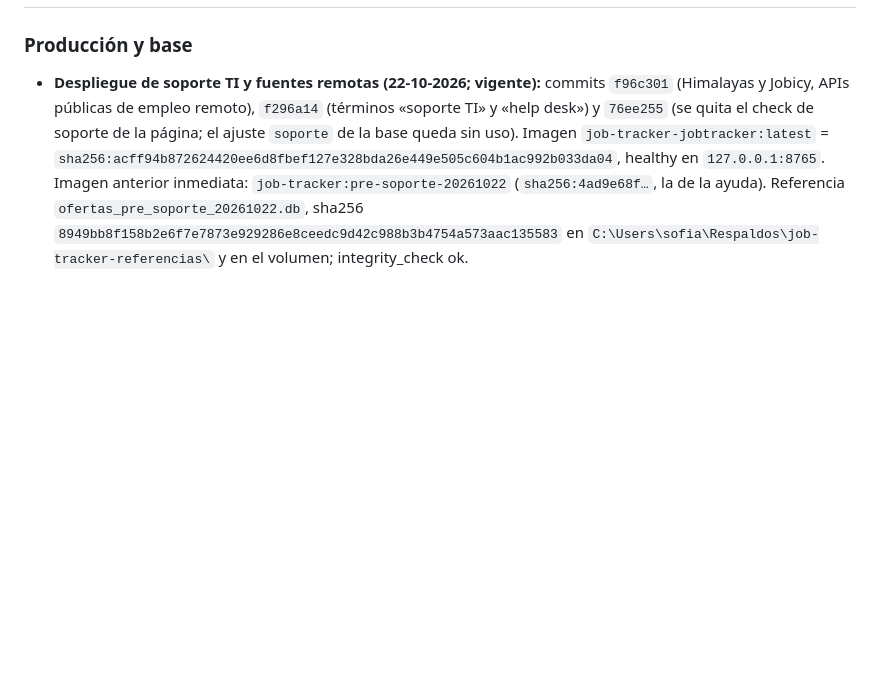
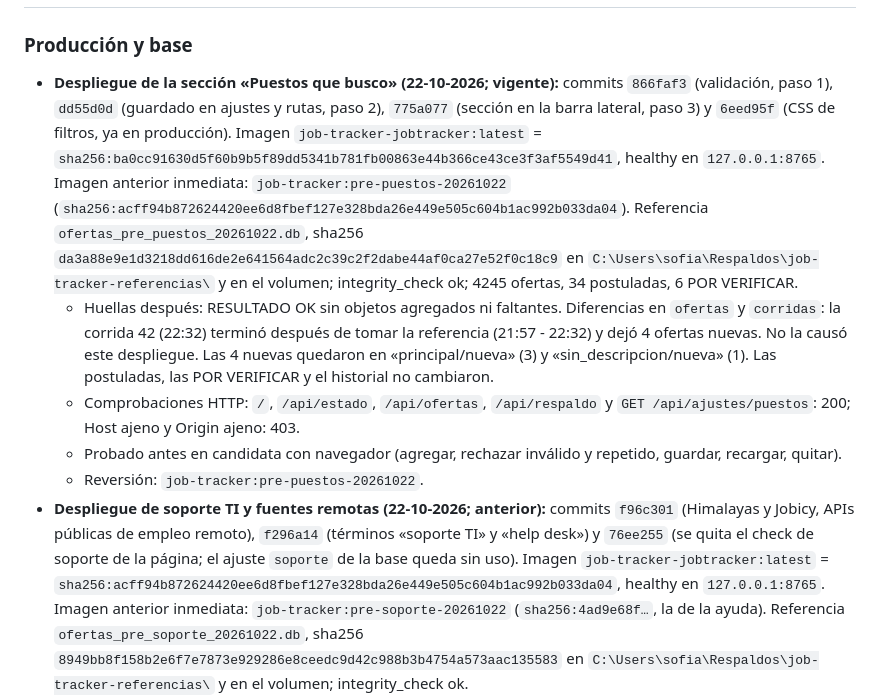
Before and after one commit to Soofiaa/Buscador-de-Empleos, a Markdown page: NOTAS.md, the part around the change. Drawn GitHub-style; blank space fills up the shorter version.

Commit message:
Documentar despliegue de la sección «Puestos que busco»
Co-Authored-By: Claude <noreply@anthropic.com>

```diff
--- a/NOTAS.md
+++ b/NOTAS.md
@@ -3,7 +3,23 @@
 ## Estado actual (se actualiza en cada despliegue; leer al empezar cada sesión)
 
 ### Producción y base
-- **Despliegue de soporte TI y fuentes remotas (22-10-2026; vigente):** commits `f96c301` (Himalayas y Jobicy, APIs
+- **Despliegue de la sección «Puestos que busco» (22-10-2026; vigente):** commits `866faf3` (validación, paso 1),
+  `dd55d0d` (guardado en ajustes y rutas, paso 2), `775a077` (sección en la barra lateral, paso 3) y `6eed95f` (CSS de
+  filtros, ya en producción). Imagen `job-tracker-jobtracker:latest` = `sha256:ba0cc91630d5f60b9b5f89dd5341b781fb00863e44b366ce43ce3f3af5549d41`,
+  healthy en `127.0.0.1:8765`. Imagen anterior inmediata: `job-tracker:pre-puestos-20261022`
+  (`sha256:acff94b872624420ee6d8fbef127e328bda26e449e505c604b1ac992b033da04`).
+  Referencia `ofertas_pre_puestos_20261022.db`, sha256 `da3a88e9e1d3218dd616de2e641564adc2c39c2f2dabe44af0ca27e52f0c18c9`
+  en `C:\Users\sofia\Respaldos\job-tracker-referencias\` y en el volumen; integrity_check ok; 4245 ofertas, 34 postuladas,
+  6 POR VERIFICAR.
+  - Huellas después: RESULTADO OK sin objetos agregados ni faltantes. Diferencias en `ofertas` y `corridas`: la corrida 42
+    (22:32) terminó después de tomar la referencia (21:57 - 22:32) y dejó 4 ofertas nuevas. No la causó este despliegue.
+    Las 4 nuevas quedaron en «principal/nueva» (3) y «sin_descripcion/nueva» (1). Las postuladas, las POR VERIFICAR y el
+    historial no cambiaron.
+  - Comprobaciones HTTP: `/`, `/api/estado`, `/api/ofertas`, `/api/respaldo` y `GET /api/ajustes/puestos`: 200;
+    Host ajeno y Origin ajeno: 403.
+  - Probado antes en candidata con navegador (agregar, rechazar inválido y repetido, guardar, recargar, quitar).
+  - Reversión: `job-tracker:pre-puestos-20261022`.
+- **Despliegue de soporte TI y fuentes remotas (22-10-2026; anterior):** commits `f96c301` (Himalayas y Jobicy, APIs
   públicas de empleo remoto), `f296a14` (términos «soporte TI» y «help desk») y `76ee255` (se quita el check de soporte
   de la página; el ajuste `soporte` de la base queda sin uso). Imagen `job-tracker-jobtracker:latest` =
   `sha256:acff94b872624420ee6d8fbef127e328bda26e449e505c604b1ac992b033da04`, healthy en `127.0.0.1:8765`.
```
Also changed, not shown: REVERSION_FASE_A.md (+19 -0 lines).
